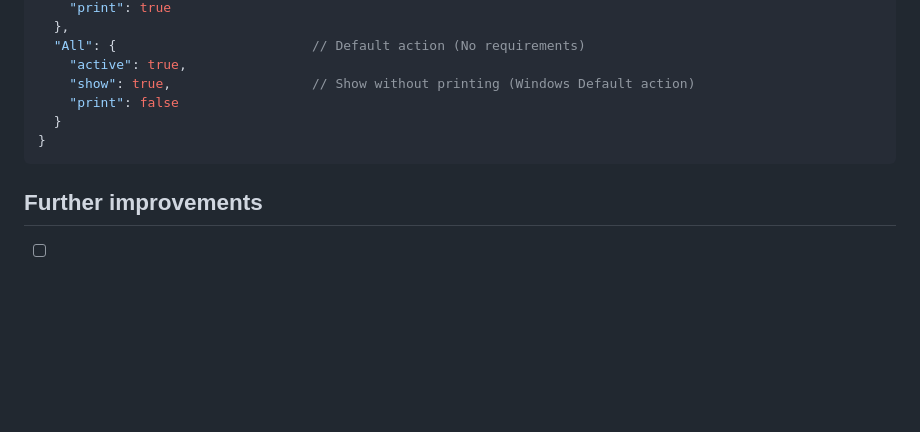
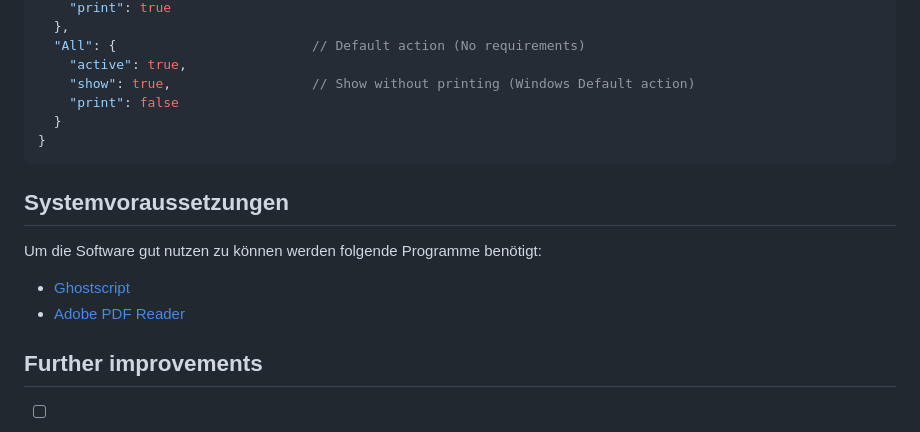
Before and after one commit to philipp-horstenkamp/auto_print, a Markdown page: README.md, the part around one of its changes. GitHub-like rendering; blank space fills up the shorter version.

````diff
--- a/README.md
+++ b/README.md
@@ -68,6 +80,14 @@ The file `ABC.docx` would be shown with MS Word (if installed).
 }
 ```
 
+## Systemvoraussetzungen
+Um die Software gut nutzen zu können werden folgende Programme benötigt:
+
+- [Ghostscript](https://www.ghostscript.com/releases/gsdnld.html)
+- [Adobe PDF Reader](https://www.adobe.com/de/acrobat/pdf-reader.html)
+
+
+
 ## Further improvements
 
 - [ ] A config file checker that checks
````
Also changed, not shown: other parts of README.md (+13 -1 lines), doc/ChoosePrinter.PNG (added), doc/Settings.PNG (added), 3 other files.
